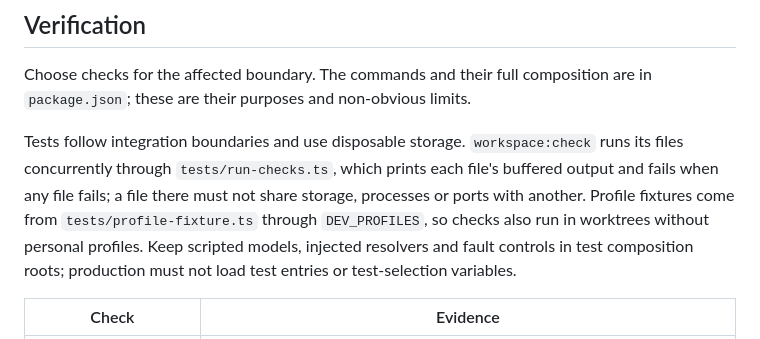
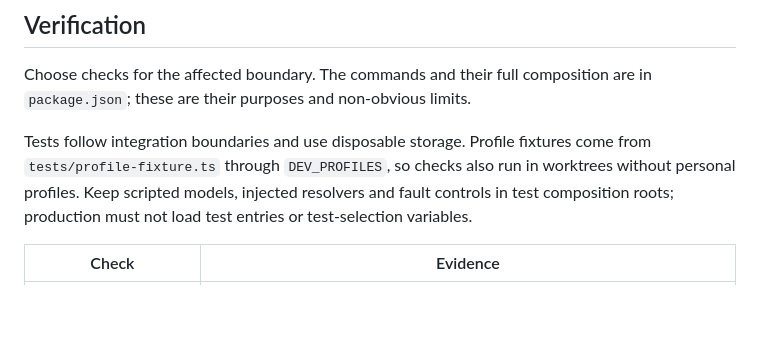
Before and after one commit to taekwondodev/dev, a Markdown page: docs/DEVELOPMENT.md, the part around the change. GitHub-like rendering; blank space fills up the shorter version.

```diff
--- a/docs/DEVELOPMENT.md
+++ b/docs/DEVELOPMENT.md
@@ -35,7 +35,7 @@ Forking before the first user message can fail after a workspace rebind. [Issue
 
 Choose checks for the affected boundary. The commands and their full composition are in `package.json`; these are their purposes and non-obvious limits.
 
-Tests follow integration boundaries and use disposable storage. `workspace:check` runs its files concurrently through `tests/run-checks.ts`, which prints each file's buffered output and fails when any file fails; a file there must not share storage, processes or ports with another. Profile fixtures come from `tests/profile-fixture.ts` through `DEV_PROFILES`, so checks also run in worktrees without personal profiles. Keep scripted models, injected resolvers and fault controls in test composition roots; production must not load test entries or test-selection variables.
+Tests follow integration boundaries and use disposable storage. Profile fixtures come from `tests/profile-fixture.ts` through `DEV_PROFILES`, so checks also run in worktrees without personal profiles. Keep scripted models, injected resolvers and fault controls in test composition roots; production must not load test entries or test-selection variables.
 
 | Check                      | Evidence                                                                                                                                                                                                         |
 | -------------------------- | ---------------------------------------------------------------------------------------------------------------------------------------------------------------------------------------------------------------- |
```
